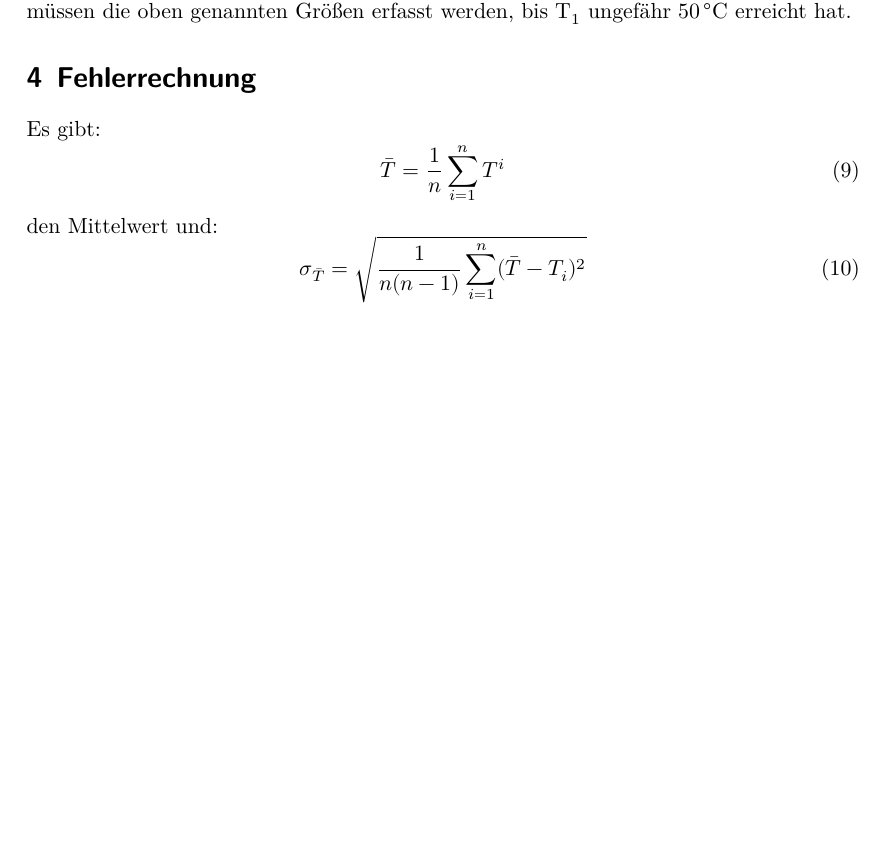
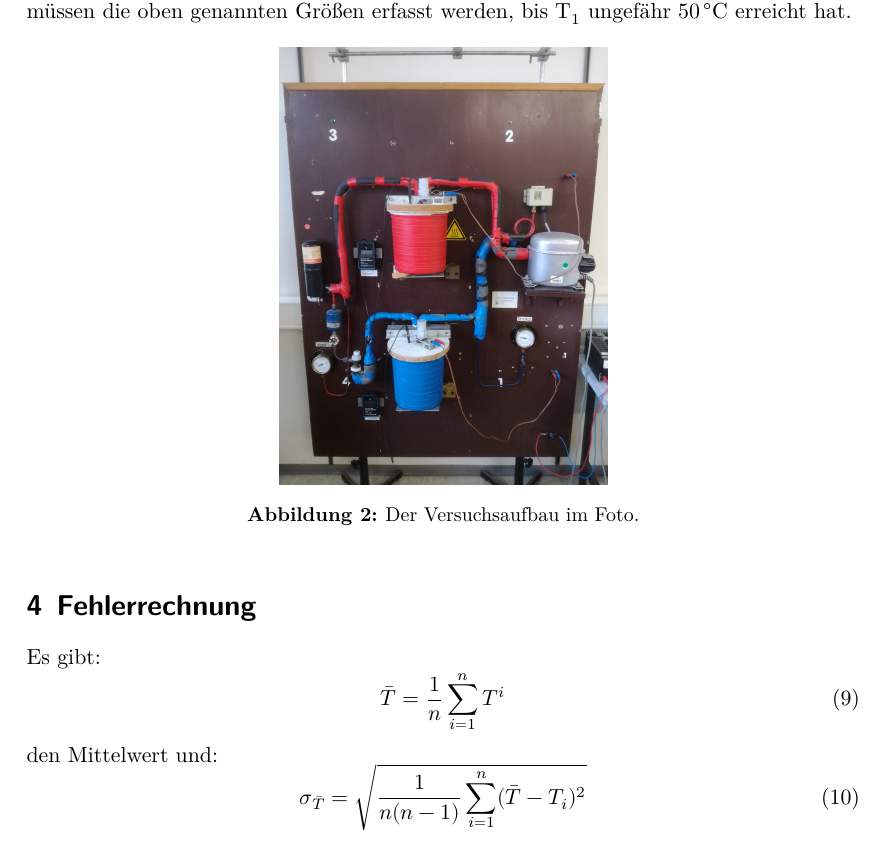
Before and after one commit to FeGeyer/praktikum, a LaTeX document (V206/dokument.tex, which reads V206/body.tex): part of page 5 of 6, cut so that both start at the same text, the shorter picture padded with empty space. Compiled offline with XeLaTeX.

Commit message:
Versuchsdurchführung mit Foto

```diff
--- a/V206/body.tex
+++ b/V206/body.tex
@@ -82,6 +82,12 @@ Nachdem die Reservoire mit jeweils 3\,$\si{\litre}$ Wasser aufgefüllt wurden,
 werden zu Beginn der Messung  die Temperaturen, die Drücke und die Leistung gemessen.
 Im $\SI{60}{\second}$ Intervall müssen die oben genannten Größen erfasst werden, bis
 $\symup{T_1}$ ungefähr $\SI{50}{\celsius}$ erreicht hat.
+\begin{figure}
+  \centering
+  \includegraphics[scale=0.07]{foto.jpg}
+  \caption{Der Versuchsaufbau im Foto.}
+  \label{fig:2}
+\end{figure}
 \section{Fehlerrechnung}
 Es gibt:
 \begin{equation}
```
Also changed, not shown: V206/foto.jpg (added).
